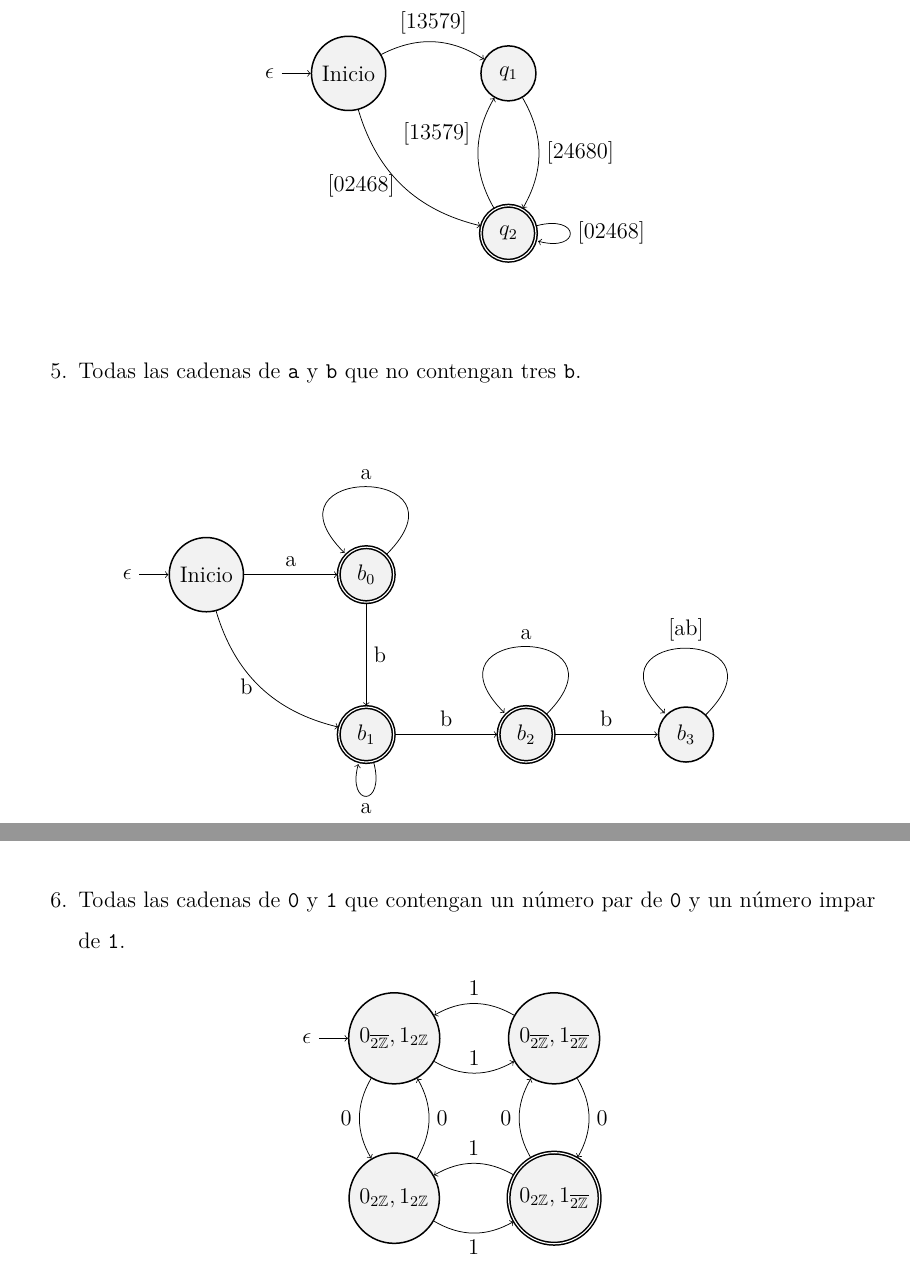
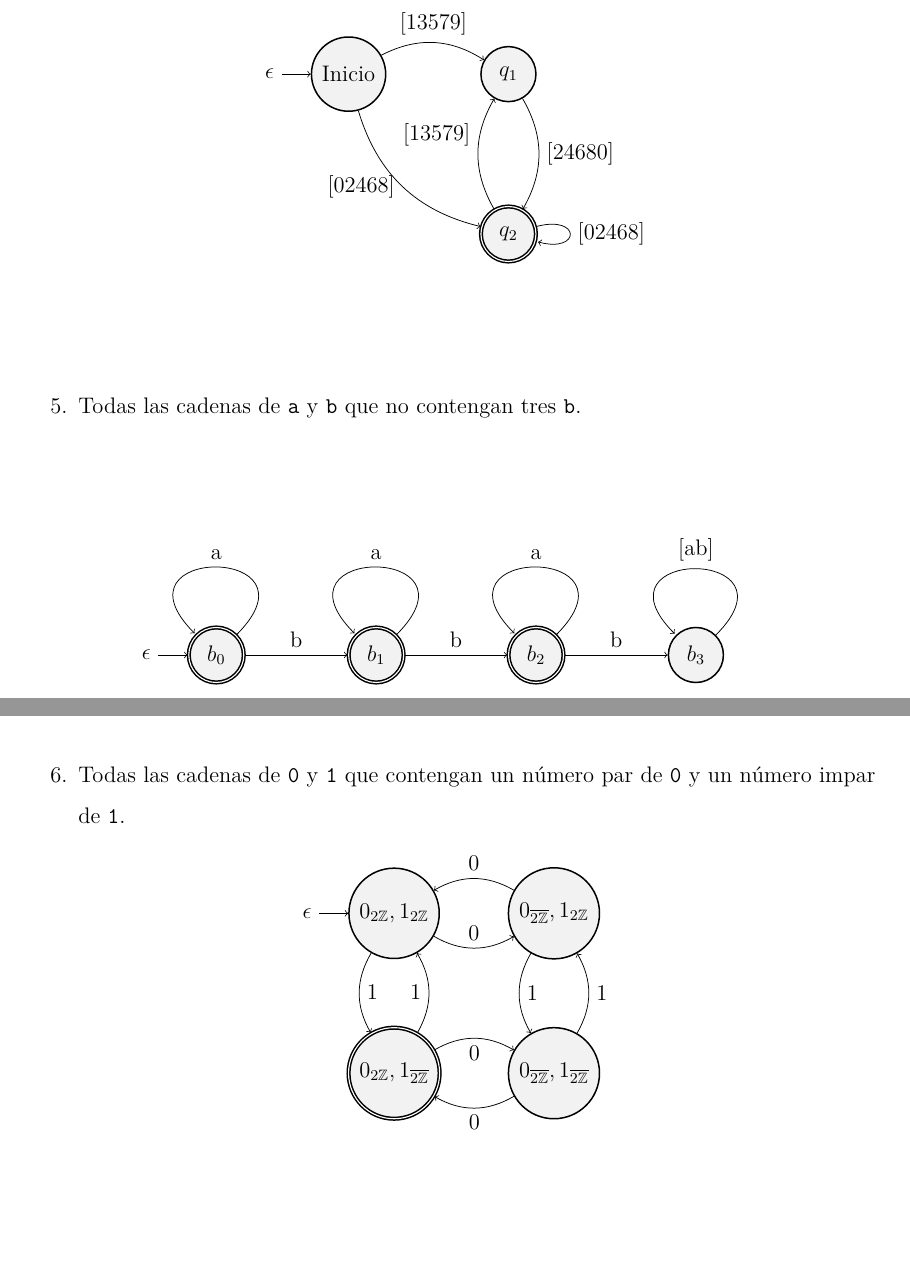
Before and after one commit to JoaquinBadillo/TC3002B, a LaTeX document (01_RE+DFA/main.tex): two parts of pages 4 and 5 of 5, joined at a grey line, cut so that both start at the same text, the shorter picture padded with empty space. Compiled offline with pdfLaTeX.

Commit message:
Update 1st assignment

```diff
--- a/01_RE+DFA/main.tex
+++ b/01_RE+DFA/main.tex
@@ -6,7 +6,7 @@
 \usepackage{amsmath}
 \usepackage{amsfonts}
 
-\usepackage[pdftex,breaklinks]{hyperref}
+\usepackage[breaklinks]{hyperref}
 \usepackage{xcolor}
 
 \hypersetup{
@@ -217,20 +217,17 @@
     \begin{figure}[ht]
         \centering
         \begin{tikzpicture}
-        \node[state, initial] (q0) {Inicio};
-        \node[state, accepting, right of=q0] (b0) {$b_0$};
-        \node[state, accepting, below of=b0] (b1) {$b_1$};
+        \node[state, accepting, initial] (b0) {$b_0$};
+        \node[state, accepting, right of=b0] (b1) {$b_1$};
         \node[state, accepting, right of=b1] (b2) {$b_2$};
         \node[state, right of=b2] (b3) {$b_3$};
         \draw
-        (q0) edge[left, above] node{a} (b0)
         (b0) edge[loop, above] node{a} (b0)
-        (q0) edge[bend right, left] node{b} (b1)
-        (b0) edge[right, right] node{b} (b1)
-        (b1) edge[loop below, below] node{a} (b1)
+        (b0) edge[right, above] node{b} (b1)
+        (b1) edge[loop, above] node{a} (b1)
         (b1) edge[right, above] node{b} (b2)
+        (b2) edge[loop, above] node{a} (b2)
         (b2) edge[right, above] node{b} (b3)
-        (b2) edge[loop, above] node{a} (b2)
         (b3) edge[loop, above] node{[ab]} (b3);
         \end{tikzpicture}
     \end{figure}
@@ -242,19 +239,19 @@
     \begin{figure}[ht]
         \centering
         \begin{tikzpicture}
-        \node[state, initial] (ff) {$0_{\overline{2\mathbb{Z}}},1_{2\mathbb{Z}}$};
-        \node[state, below of=ff] (tf) {$0_{2\mathbb{Z}},1_{2\mathbb{Z}}$};
-        \node[state, accepting, right of=tf] (tt) {$0_{2\mathbb{Z}},1_{\overline{2\mathbb{Z}}}$};
-        \node[state, above of=tt] (ft) {$0_{\overline{2\mathbb{Z}}},1_{\overline{2\mathbb{Z}}}$};
+        \node[state, initial] (tf) {$0_{{2\mathbb{Z}}},1_{2\mathbb{Z}}$};
+        \node[state, right of=tf] (ff) {$0_{\overline{2\mathbb{Z}}},1_{2\mathbb{Z}}$};
+        \node[state, accepting, below of=tf] (tt) {$0_{2\mathbb{Z}},1_{\overline{2\mathbb{Z}}}$};
+        \node[state, right of=tt] (ft) {$0_{\overline{2\mathbb{Z}}},1_{\overline{2\mathbb{Z}}}$};
         \draw
-        (tt)edge[bend left, left] node{0}(ft)
-        (tt)edge[bend right, above] node{1}(tf)
-        (tf)edge[bend right, below] node{1}(tt)
-        (tf)edge[bend right, right] node{0}(ff)
-        (ff)edge[bend right, left] node{0}(tf)
-        (ff)edge[bend right, above] node{1}(ft)
-        (ft)edge[bend left, right] node{0}(tt)
-        (ft)edge[bend right, above] node{1}(ff);
+        (tt)edge[bend left, below] node{0}(ft)
+        (tt)edge[bend right, left] node{1}(tf)
+        (tf)edge[bend right, right] node{1}(tt)
+        (tf)edge[bend right, above] node{0}(ff)
+        (ff)edge[bend right, above] node{0}(tf)
+        (ff)edge[bend right, right] node{1}(ft)
+        (ft)edge[bend left, below] node{0}(tt)
+        (ft)edge[bend right, right] node{1}(ff);
         \end{tikzpicture}
     \end{figure}
 \end{enumerate}
```
Also changed, not shown: 01_RE+DFA/main.tex (2 more changed lines).
